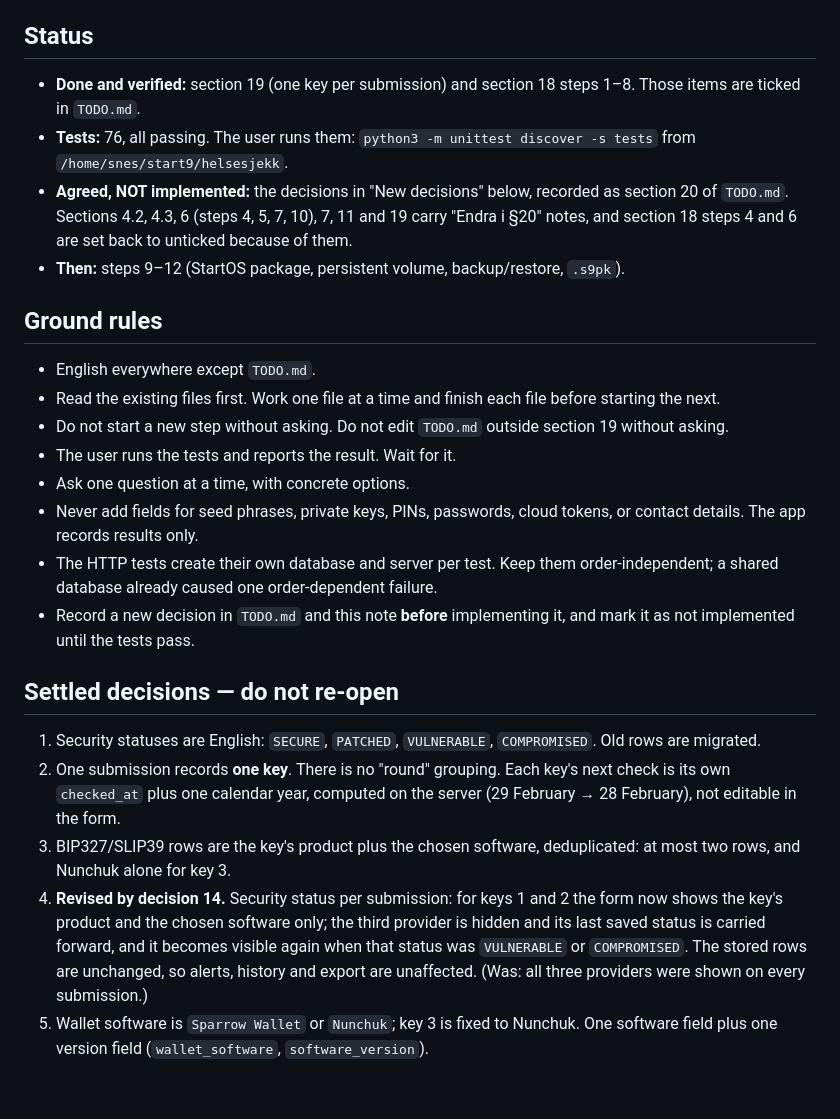
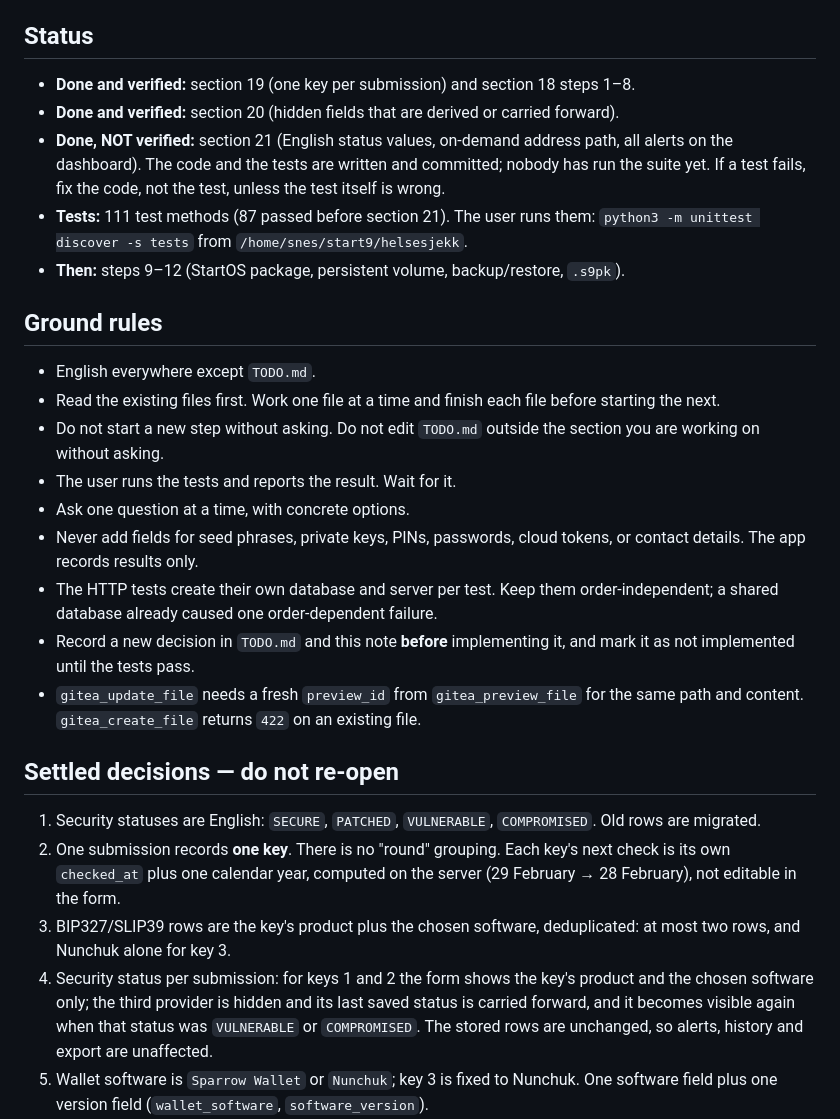
Before and after one commit to sondreolav/vardkey, a Markdown page: ai-note.md, the part around one of its changes. GitHub-like rendering; blank space fills up the shorter version.

```diff
--- a/ai-note.md
+++ b/ai-note.md
@@ -7,28 +7,30 @@ Short working handover for the next model. Keep it short.
 
 ## Status
 
-- **Done and verified:** section 19 (one key per submission) and section 18 steps 1–8. Those items are ticked in `TODO.md`.
-- **Tests:** 76, all passing. The user runs them: `python3 -m unittest discover -s tests` from `/home/snes/start9/helsesjekk`.
-- **Agreed, NOT implemented:** the decisions in "New decisions" below, recorded as section 20 of `TODO.md`. Sections 4.2, 4.3, 6 (steps 4, 5, 7, 10), 7, 11 and 19 carry "Endra i §20" notes, and section 18 steps 4 and 6 are set back to unticked because of them.
+- **Done and verified:** section 19 (one key per submission) and section 18 steps 1–8.
+- **Done and verified:** section 20 (hidden fields that are derived or carried forward).
+- **Done, NOT verified:** section 21 (English status values, on-demand address path, all alerts on the dashboard). The code and the tests are written and committed; nobody has run the suite yet. If a test fails, fix the code, not the test, unless the test itself is wrong.
+- **Tests:** 111 test methods (87 passed before section 21). The user runs them: `python3 -m unittest discover -s tests` from `/home/snes/start9/helsesjekk`.
 - **Then:** steps 9–12 (StartOS package, persistent volume, backup/restore, `.s9pk`).
 
 ## Ground rules
 
 - English everywhere except `TODO.md`.
 - Read the existing files first. Work one file at a time and finish each file before starting the next.
-- Do not start a new step without asking. Do not edit `TODO.md` outside section 19 without asking.
+- Do not start a new step without asking. Do not edit `TODO.md` outside the section you are working on without asking.
 - The user runs the tests and reports the result. Wait for it.
 - Ask one question at a time, with concrete options.
 - Never add fields for seed phrases, private keys, PINs, passwords, cloud tokens, or contact details. The app records results only.
 - The HTTP tests create their own database and server per test. Keep them order-independent; a shared database already caused one order-dependent failure.
 - Record a new decision in `TODO.md` and this note **before** implementing it, and mark it as not implemented until the tests pass.
+- `gitea_update_file` needs a fresh `preview_id` from `gitea_preview_file` for the same path and content. `gitea_create_file` returns `422` on an existing file.
 
 ## Settled decisions — do not re-open
 
 1. Security statuses are English: `SECURE`, `PATCHED`, `VULNERABLE`, `COMPROMISED`. Old rows are migrated.
 2. One submission records **one key**. There is no "round" grouping. Each key's next check is its own `checked_at` plus one calendar year, computed on the server (29 February → 28 February), not editable in the form.
 3. BIP327/SLIP39 rows are the key's product plus the chosen software, deduplicated: at most two rows, and Nunchuk alone for key 3.
-4. **Revised by decision 14.** Security status per submission: for keys 1 and 2 the form now shows the key's product and the chosen software only; the third provider is hidden and its last saved status is carried forward, and it becomes visible again when that status was `VULNERABLE` or `COMPROMISED`. The stored rows are unchanged, so alerts, history and export are unaffected. (Was: all three providers were shown on every submission.)
+4. Security status per submission: for keys 1 and 2 the form shows the key's product and the chosen software only; the third provider is hidden and its last saved status is carried forward, and it becomes visible again when that status was `VULNERABLE` or `COMPROMISED`. The stored rows are unchanged, so alerts, history and export are unaffected.
 5. Wallet software is `Sparrow Wallet` or `Nunchuk`; key 3 is fixed to Nunchuk. One software field plus one version field (`wallet_software`, `software_version`).
 6. `seed_backup_verified` (keys 1–2 only) and `address_path_verified` are `OK`/`PROBLEM` and mandatory when the key is available. Removed: `seed_backup_status`, `address_verified`, `derivation_height`.
 7. An unavailable key hides and empties the other key fields; the key note stays. The only alert is `key_unavailable` (see decision 18 for the cloud key).
```
Also changed, not shown: other parts of ai-note.md (+16 -17 lines).
